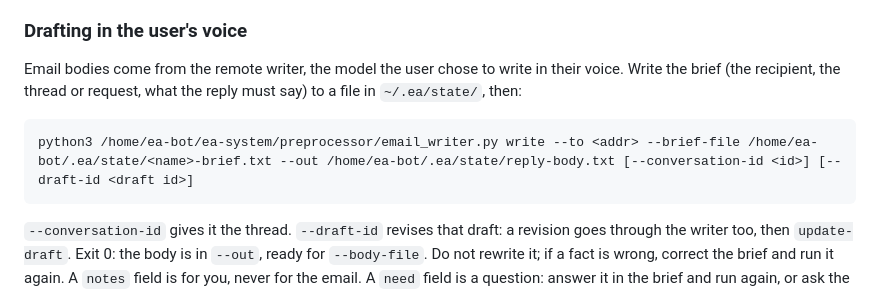
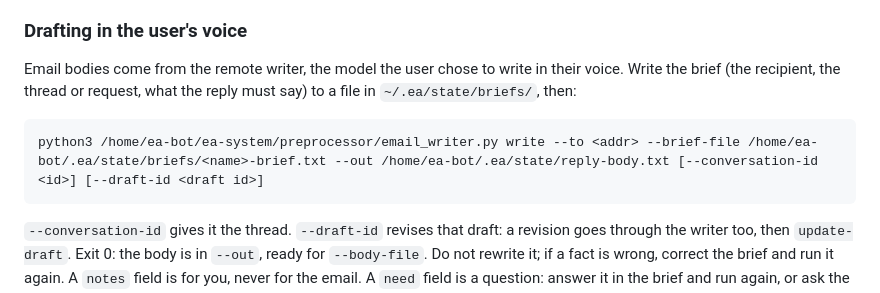
Before and after one commit to alecive/tacitus, a Markdown page: CLAUDE.md, the part around the change. Drawn GitHub-style.

````diff
--- a/CLAUDE.md
+++ b/CLAUDE.md
@@ -38,10 +38,10 @@ style profiles govern that content.
 
 Email bodies come from the remote writer, the model the user chose to
 write in their voice. Write the brief (the recipient, the thread or
-request, what the reply must say) to a file in `~/.ea/state/`, then:
+request, what the reply must say) to a file in `~/.ea/state/briefs/`, then:
 
 ```
-python3 /home/ea-bot/ea-system/preprocessor/email_writer.py write --to <addr> --brief-file /home/ea-bot/.ea/state/<name>-brief.txt --out /home/ea-bot/.ea/state/reply-body.txt [--conversation-id <id>] [--draft-id <draft id>]
+python3 /home/ea-bot/ea-system/preprocessor/email_writer.py write --to <addr> --brief-file /home/ea-bot/.ea/state/briefs/<name>-brief.txt --out /home/ea-bot/.ea/state/reply-body.txt [--conversation-id <id>] [--draft-id <draft id>]
 ```
 
 `--conversation-id` gives it the thread. `--draft-id` revises that
````
Also changed, not shown: docs/llm-lanes.md (+1 -1 lines), prompts/CLAUDE-scheduling.md (+2 -2 lines).
